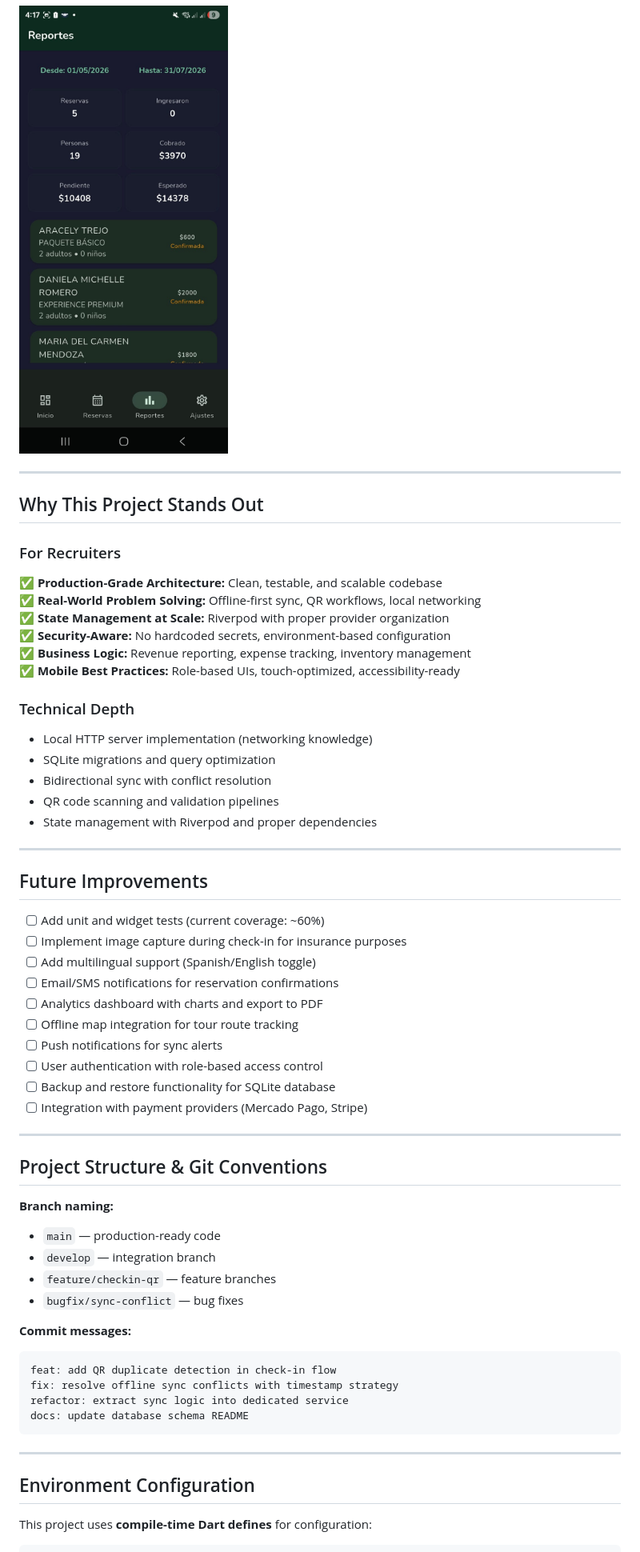
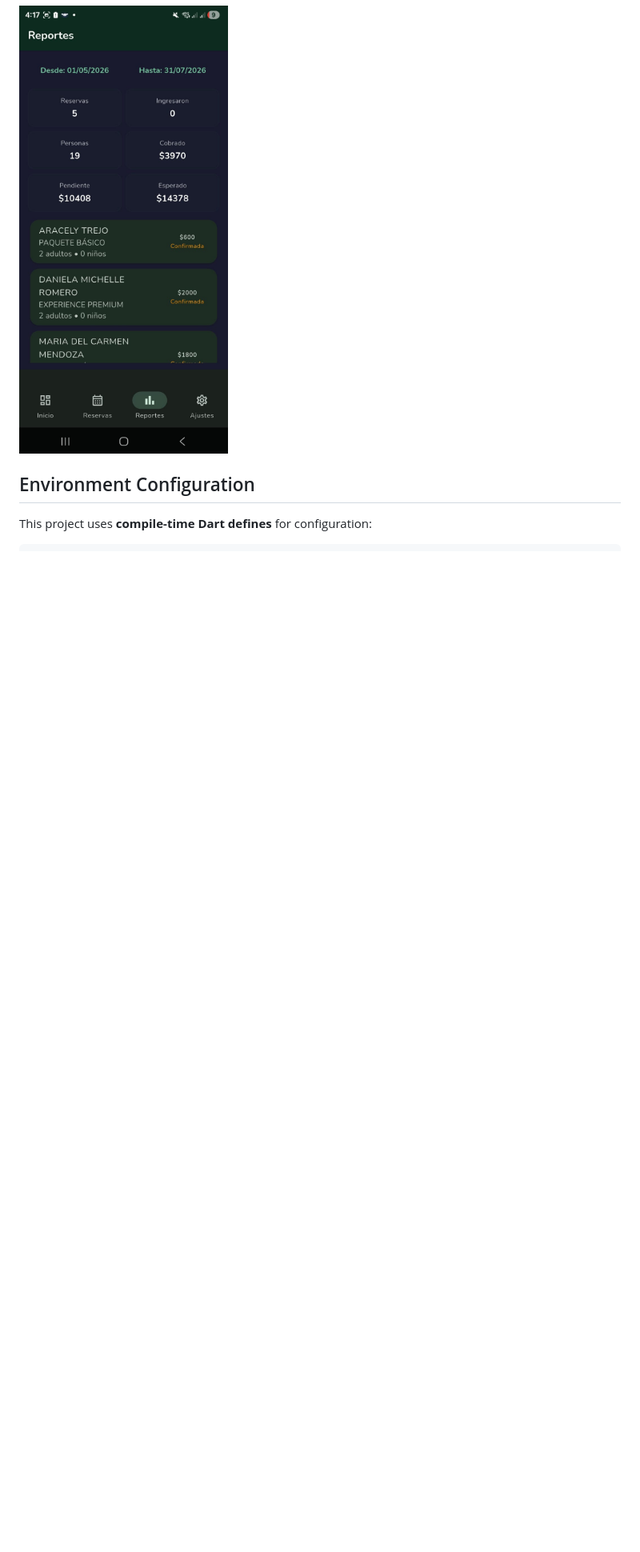
Before and after one commit to joeprz/tour-reservation-system, a Markdown page: README.md, the part around the change. Shown at 80% size. Drawn GitHub-style; blank space fills up the shorter version.

Commit message:
Cleanup README

````diff
--- a/README.md
+++ b/README.md
@@ -225,60 +225,6 @@ flutter build ios --release \
 ![Device configuration and local WiFi sync status](assets/screenshots/a5.jpeg)
 
 
----
-
-## Why This Project Stands Out
-
-### For Recruiters
-✅ **Production-Grade Architecture:** Clean, testable, and scalable codebase
-✅ **Real-World Problem Solving:** Offline-first sync, QR workflows, local networking
-✅ **State Management at Scale:** Riverpod with proper provider organization
-✅ **Security-Aware:** No hardcoded secrets, environment-based configuration
-✅ **Business Logic:** Revenue reporting, expense tracking, inventory management
-✅ **Mobile Best Practices:** Role-based UIs, touch-optimized, accessibility-ready
-
-### Technical Depth
-- Local HTTP server implementation (networking knowledge)
-- SQLite migrations and query optimization
-- Bidirectional sync with conflict resolution
-- QR code scanning and validation pipelines
-- State management with Riverpod and proper dependencies
-
----
-
-## Future Improvements
-
-- [ ] Add unit and widget tests (current coverage: ~60%)
-- [ ] Implement image capture during check-in for insurance purposes
-- [ ] Add multilingual support (Spanish/English toggle)
-- [ ] Email/SMS notifications for reservation confirmations
-- [ ] Analytics dashboard with charts and export to PDF
-- [ ] Offline map integration for tour route tracking
-- [ ] Push notifications for sync alerts
-- [ ] User authentication with role-based access control
-- [ ] Backup and restore functionality for SQLite database
-- [ ] Integration with payment providers (Mercado Pago, Stripe)
-
----
-
-## Project Structure & Git Conventions
-
-**Branch naming:**
-- `main` — production-ready code
-- `develop` — integration branch
-- `feature/checkin-qr` — feature branches
-- `bugfix/sync-conflict` — bug fixes
-
-**Commit messages:**
-```
-feat: add QR duplicate detection in check-in flow
-fix: resolve offline sync conflicts with timestamp strategy
-refactor: extract sync logic into dedicated service
-docs: update database schema README
-```
-
----
-
 ## Environment Configuration
 
 This project uses **compile-time Dart defines** for configuration:
````
